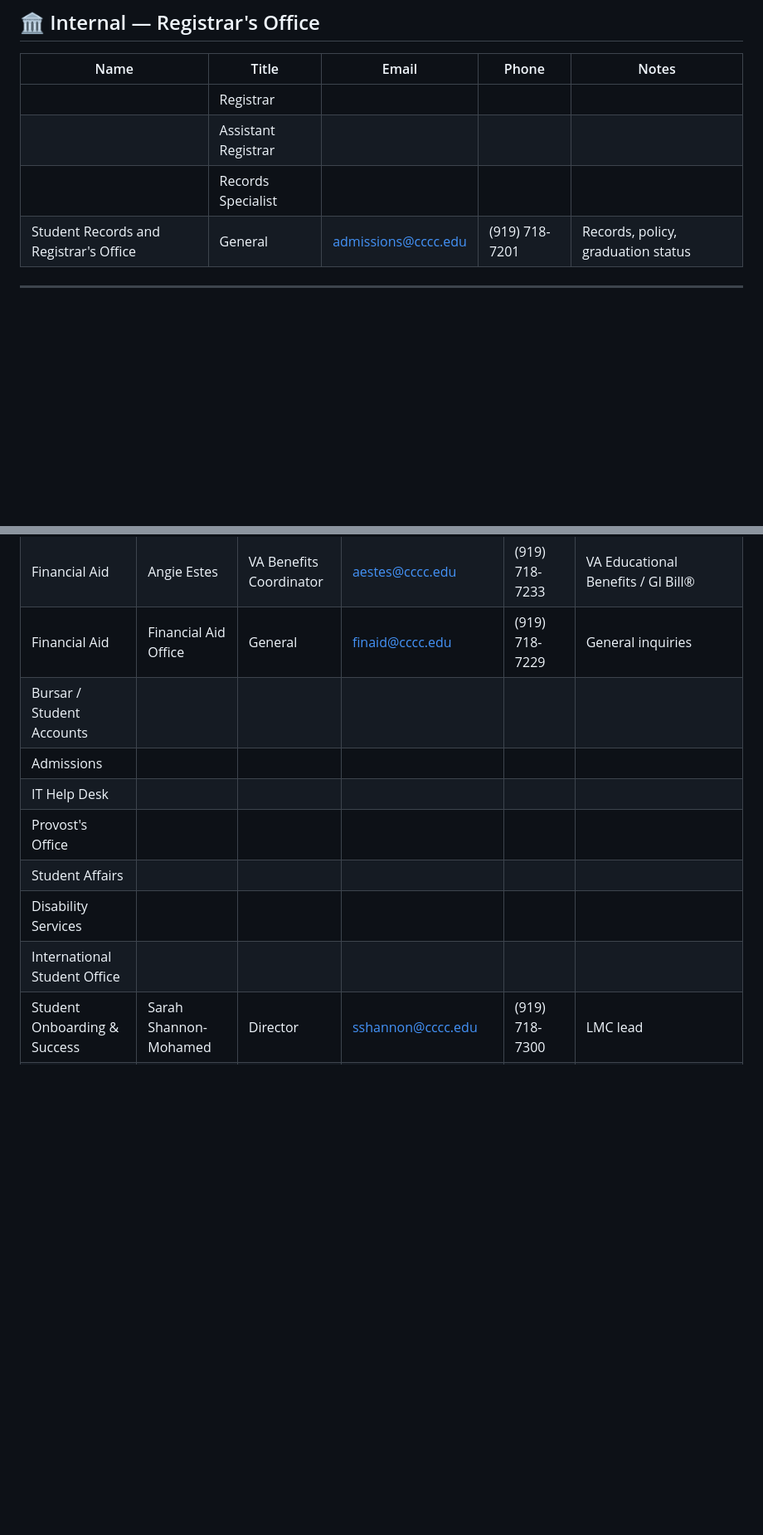
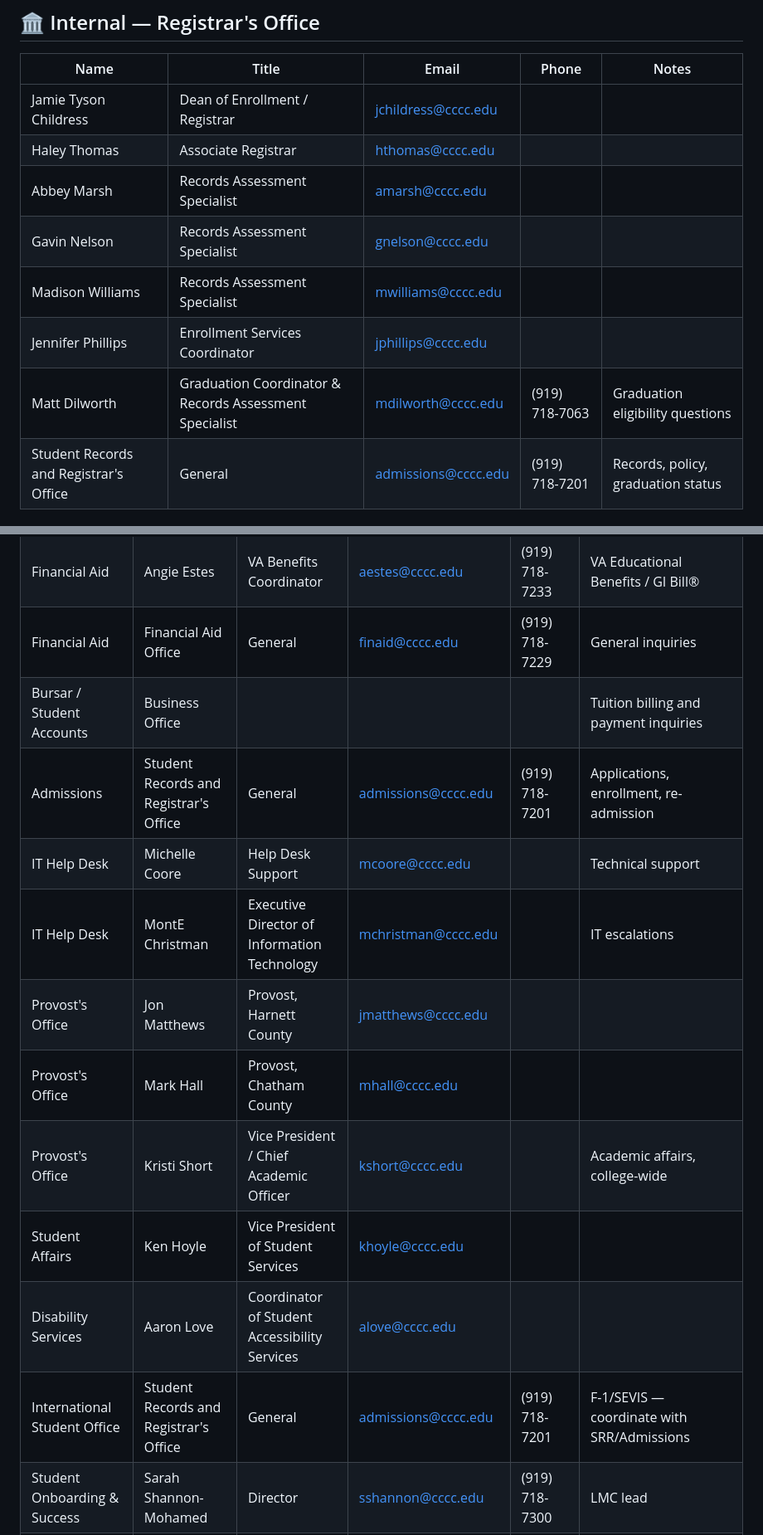
Before and after one commit to JeffreyLebowsk1/work-notes, a Markdown page: contacts.md, 2 parts joined by grey strips. Shown at 83% size. Drawn GitHub-style; blank space fills up the shorter version.

Commit message:
Populate blank contacts: SRR staff, IT Help Desk, Provost's Office, Student Affairs, Disability Services, and others
Co-authored-by: JeffreyLebowsk1 <4013155+JeffreyLebowsk1@users.noreply.github.com>

```diff
--- a/contacts.md
+++ b/contacts.md
@@ -12,9 +12,13 @@ People and offices you work with regularly.
 
 | Name | Title | Email | Phone | Notes |
 |---|---|---|---|---|
-| | Registrar | | | |
-| | Assistant Registrar | | | |
-| | Records Specialist | | | |
+| Jamie Tyson Childress | Dean of Enrollment / Registrar | jchildress@cccc.edu | | |
+| Haley Thomas | Associate Registrar | hthomas@cccc.edu | | |
+| Abbey Marsh | Records Assessment Specialist | amarsh@cccc.edu | | |
+| Gavin Nelson | Records Assessment Specialist | gnelson@cccc.edu | | |
+| Madison Williams | Records Assessment Specialist | mwilliams@cccc.edu | | |
+| Jennifer Phillips | Enrollment Services Coordinator | jphillips@cccc.edu | | |
+| Matt Dilworth | Graduation Coordinator & Records Assessment Specialist | mdilworth@cccc.edu | (919) 718-7063 | Graduation eligibility questions |
 | Student Records and Registrar's Office | General | admissions@cccc.edu | (919) 718-7201 | Records, policy, graduation status |
 
 ---
@@ -57,13 +61,16 @@ Quick-reference by advisor — see [CCP Procedures — Advisor Contacts](admissi
 | Financial Aid | Amber Werkheiser | Director | awerkheiser@cccc.edu | (919) 718-7311 | R2T4 processing |
 | Financial Aid | Angie Estes | VA Benefits Coordinator | aestes@cccc.edu | (919) 718-7233 | VA Educational Benefits / GI Bill® |
 | Financial Aid | Financial Aid Office | General | finaid@cccc.edu | (919) 718-7229 | General inquiries |
-| Bursar / Student Accounts | | | | | |
-| Admissions | | | | | |
-| IT Help Desk | | | | | |
-| Provost's Office | | | | | |
-| Student Affairs | | | | | |
-| Disability Services | | | | | |
-| International Student Office | | | | | |
+| Bursar / Student Accounts | Business Office | | | | Tuition billing and payment inquiries |
+| Admissions | Student Records and Registrar's Office | General | admissions@cccc.edu | (919) 718-7201 | Applications, enrollment, re-admission |
+| IT Help Desk | Michelle Coore | Help Desk Support | mcoore@cccc.edu | | Technical support |
+| IT Help Desk | MontE Christman | Executive Director of Information Technology | mchristman@cccc.edu | | IT escalations |
+| Provost's Office | Jon Matthews | Provost, Harnett County | jmatthews@cccc.edu | | |
+| Provost's Office | Mark Hall | Provost, Chatham County | mhall@cccc.edu | | |
+| Provost's Office | Kristi Short | Vice President / Chief Academic Officer | kshort@cccc.edu | | Academic affairs, college-wide |
+| Student Affairs | Ken Hoyle | Vice President of Student Services | khoyle@cccc.edu | | |
+| Disability Services | Aaron Love | Coordinator of Student Accessibility Services | alove@cccc.edu | | |
+| International Student Office | Student Records and Registrar's Office | General | admissions@cccc.edu | (919) 718-7201 | F-1/SEVIS — coordinate with SRR/Admissions |
 | Student Onboarding & Success | Sarah Shannon-Mohamed | Director | sshannon@cccc.edu | (919) 718-7300 | LMC lead |
 | Student Onboarding & Success | Megan Burgess | Dean | mburgess@cccc.edu | (919) 718-7232 | Escalation for Academic Warning/Suspension policy |
 | Student Onboarding & Success (LMC) | Office | General | onboarding@cccc.edu | (919) 718-7300 | Lee Main Campus navigator referrals |
```
